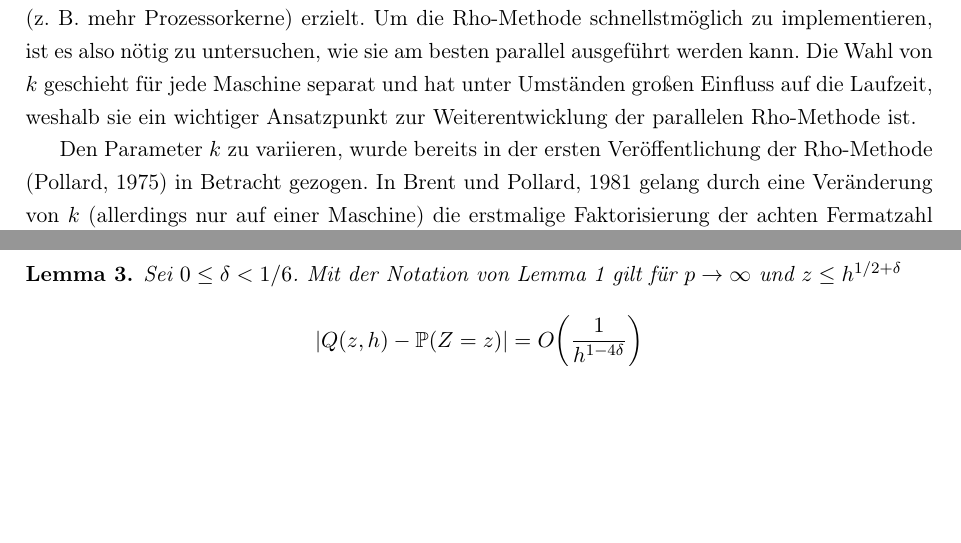
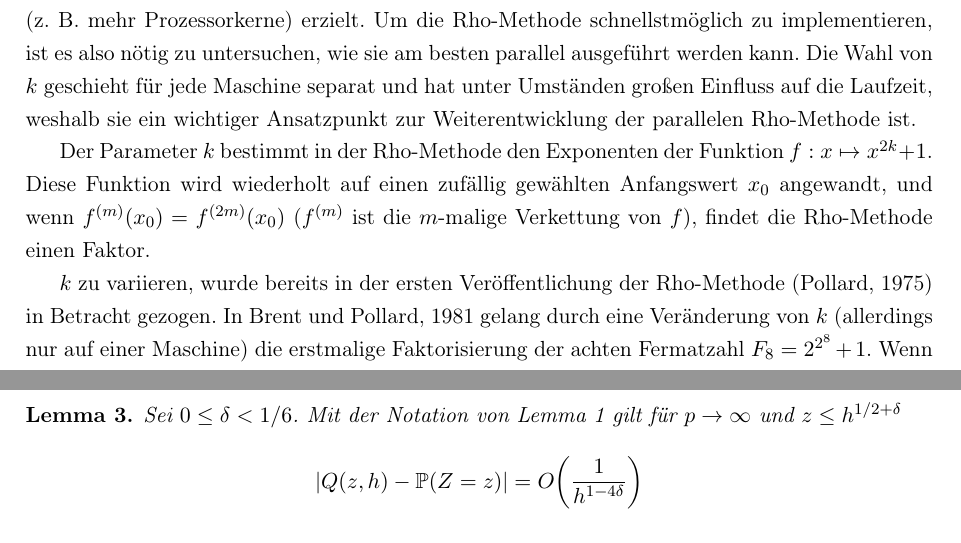
Before and after one commit to finn-rudolph/rhok, a LaTeX document (article/rhok.tex): two parts of pages 2 and 7 of 16 before the commit and two parts of pages 2 and 8 of 16 after it, joined at a grey line, cut so that both start at the same text, the shorter picture padded with empty space. Compiled offline with pdfLaTeX.

Commit message:
Add very short explanation what k does

```diff
--- a/article/rhok.tex
+++ b/article/rhok.tex
@@ -95,7 +95,9 @@
 
 Pollards Rho-Methode bleibt trotz der Existenz asymptotisch schnellerer Algorithmen einer der meist verwendeten Algorithmen, um kleine Primfaktoren in Zahlen zu erkennen. Gleichzeitig werden Leistungssteigerungen bei modernen Computern häufig durch größere Nebenläufigkeit (z. B. mehr Prozessorkerne) erzielt. Um die Rho-Methode schnellstmöglich zu implementieren, ist es also nötig zu untersuchen, wie sie am besten parallel ausgeführt werden kann. Die Wahl von $k$ geschieht für jede Maschine separat und hat unter Umständen großen Einfluss auf die Laufzeit, weshalb sie ein wichtiger Ansatzpunkt zur Weiterentwicklung der parallelen Rho-Methode ist.
 
-Den Parameter $k$ zu variieren, wurde bereits in der ersten Veröffentlichung der Rho-Methode (\cite{pol75}) in Betracht gezogen. In \cite{bp81} gelang durch eine Veränderung von $k$ (allerdings nur auf einer Maschine) die erstmalige Faktorisierung der achten Fermatzahl $F_8 = 2^{2^8} + 1$. Wenn Kongruenzen der Primfaktoren bekannt sind, wie im Fall von Fermatzahlen, kann $k$ gezielt gewählt werden, um die Laufzeit zu verringern. In dieser Arbeit wird allerdings der Fall allgemeiner Zahlen betrachtet, das heißt, keine Kongruenzen der Primfaktoren sind bekannt.
+Der Parameter $k$ bestimmt in der Rho-Methode den Exponenten der Funktion $f : x \mapsto x^{2k} + 1$. Diese Funktion wird wiederholt auf einen zufällig gewählten Anfangswert $x_0$ angewandt, und wenn $f^{(m)}(x_0) = f^{(2m)}(x_0)$ ($f^{(m)}$ ist die $m$-malige Verkettung von $f$), findet die Rho-Methode einen Faktor.
+
+$k$ zu variieren, wurde bereits in der ersten Veröffentlichung der Rho-Methode (\cite{pol75}) in Betracht gezogen. In \cite{bp81} gelang durch eine Veränderung von $k$ (allerdings nur auf einer Maschine) die erstmalige Faktorisierung der achten Fermatzahl $F_8 = 2^{2^8} + 1$. Wenn Kongruenzen der Primfaktoren bekannt sind, wie im Fall von Fermatzahlen, kann $k$ gezielt gewählt werden, um die Laufzeit zu verringern. In dieser Arbeit wird allerdings der Fall allgemeiner Zahlen betrachtet, das heißt, keine Kongruenzen der Primfaktoren sind bekannt.
 
 Bei einer direkten Parallelisierung der Rho-Methode auf $M$ Maschinen ergibt sich eine Verringerung der Laufzeit um einen Faktor $\sqrt M$. In \cite{cr99} wurde ein Verfahren vorgestellt, mit dem sich eine theoretische Verringerung um einen Faktor $(\log^2 M)/M$ erzielen lässt. Eine Methode, um bei $M$ Maschinen eine Laufzeitreduktion um einen Faktor $M$ zu erhalten, ist nicht bekannt (im Gegensatz zu dem verwandten Problem der Bestimmung diskreter Logarithmen, siehe \cite{vow99}).
 
```
